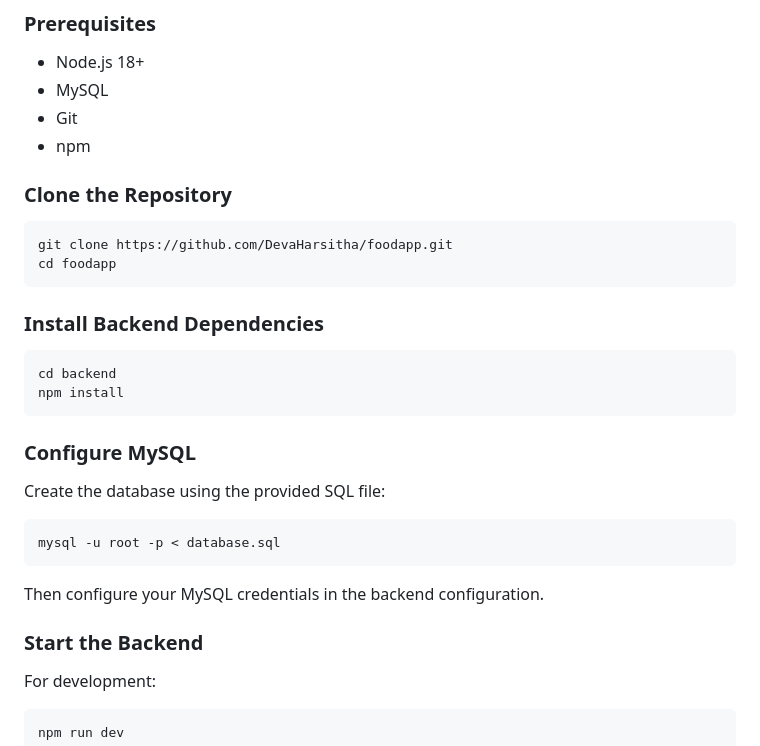
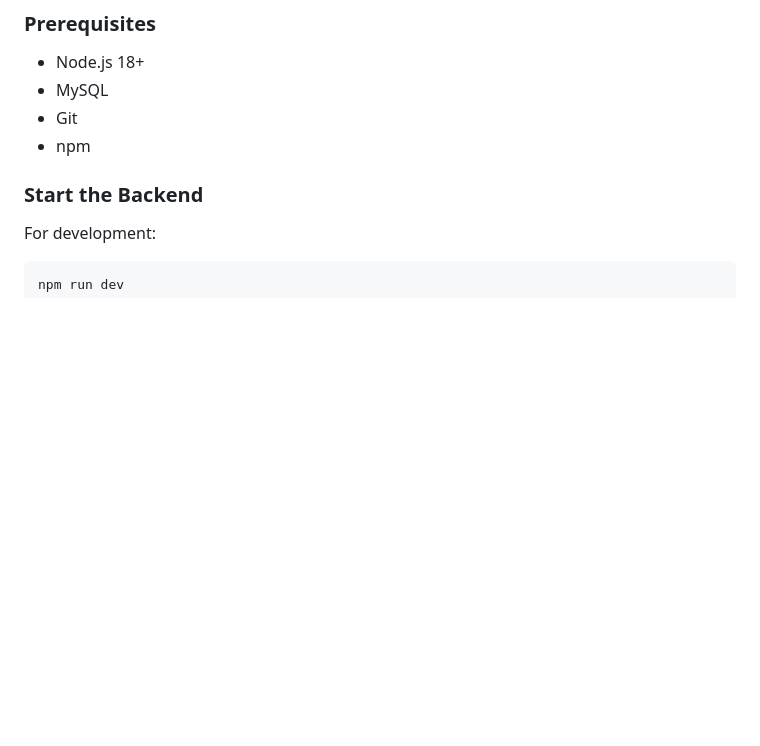
Before and after one commit to DevaHarsitha/foodapp, a Markdown page: README.md, the part around the change. Rendered like a GitHub page; blank space fills up the shorter version.

````diff
--- a/README.md
+++ b/README.md
@@ -244,29 +244,6 @@ The repository includes `database.sql` for database creation and initial data se
 * Git
 * npm
 
-### Clone the Repository
-
-```bash
-git clone https://github.com/DevaHarsitha/foodapp.git
-cd foodapp
-```
-
-### Install Backend Dependencies
-
-```bash
-cd backend
-npm install
-```
-
-### Configure MySQL
-
-Create the database using the provided SQL file:
-
-```bash
-mysql -u root -p < database.sql
-```
-
-Then configure your MySQL credentials in the backend configuration.
 
 ### Start the Backend
 
````
